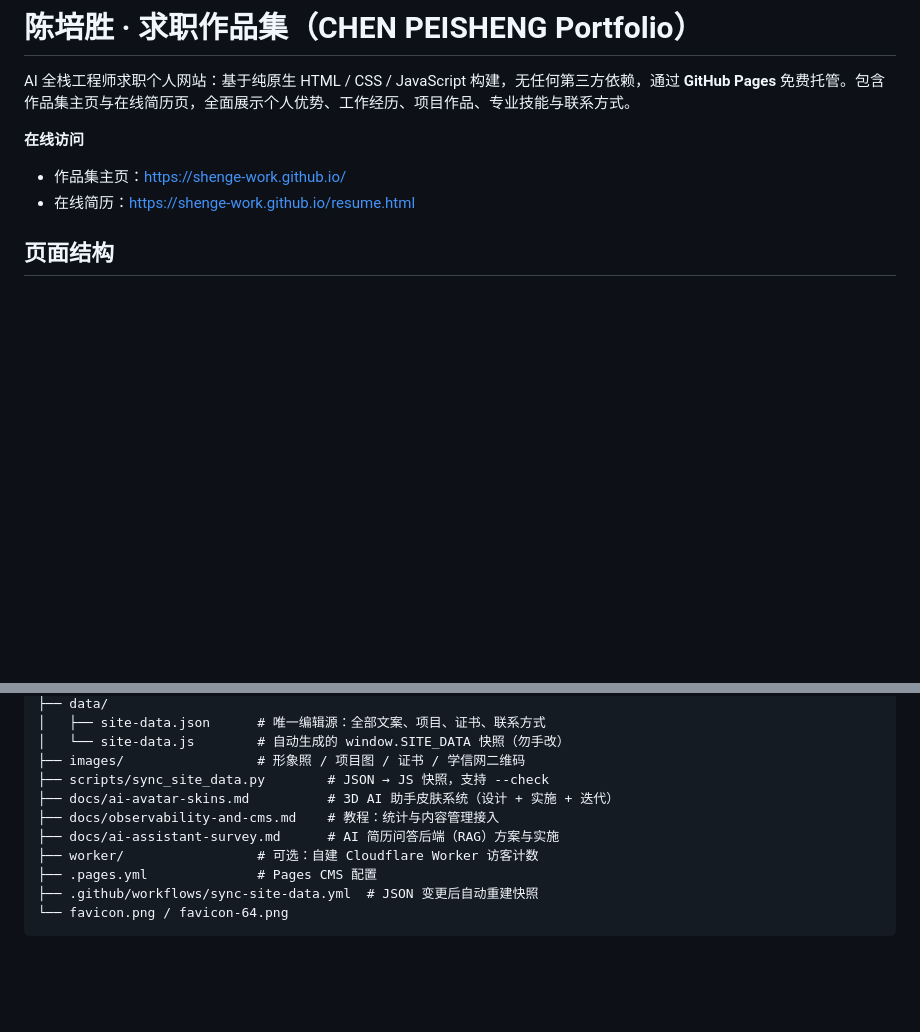
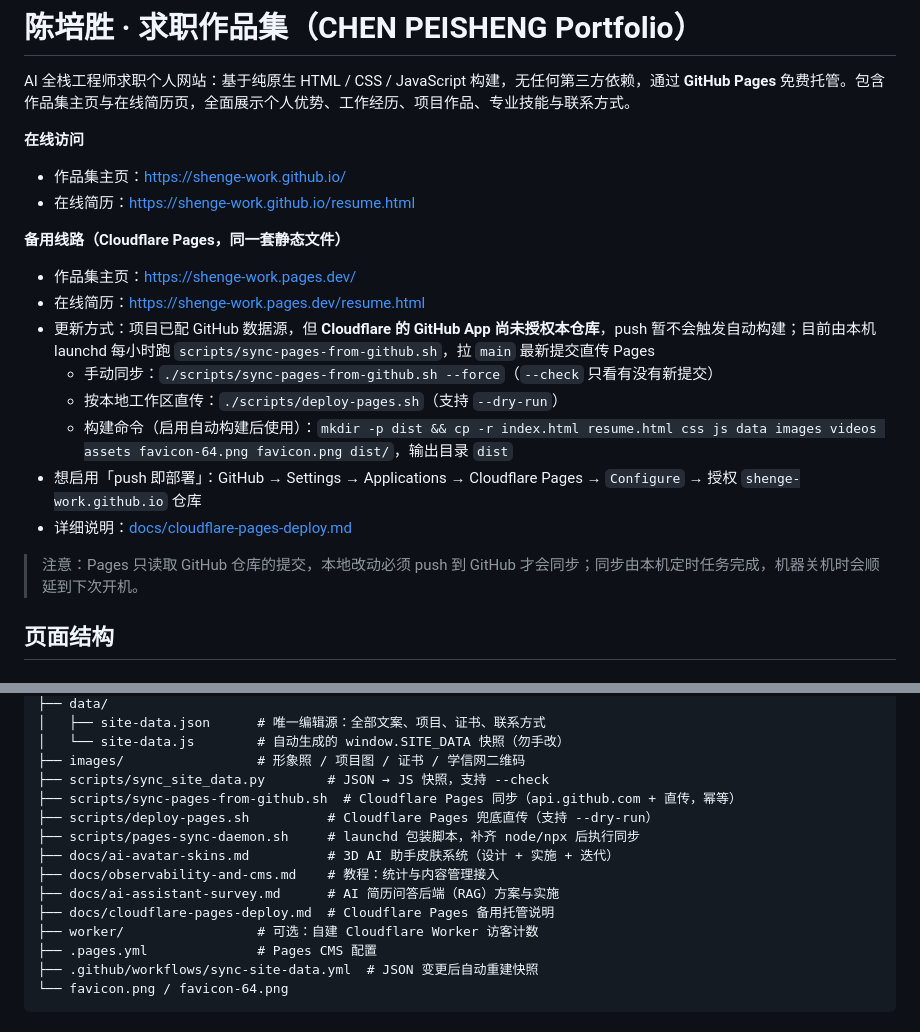
Before and after one commit to shenge-work/shenge-work.github.io, a Markdown page: README.md, 2 parts joined by grey strips. Drawn GitHub-style; blank space fills up the shorter version.

Commit message:
docs: README 备用线路说明改为当前真实状态（本机定时同步 + 兜底脚本 + 启用自动构建的入口）

```diff
--- a/README.md
+++ b/README.md
@@ -5,6 +5,18 @@ AI 全栈工程师求职个人网站：基于纯原生 HTML / CSS / JavaScript
 **在线访问**
 - 作品集主页：https://shenge-work.github.io/
 - 在线简历：https://shenge-work.github.io/resume.html
+
+**备用线路（Cloudflare Pages，同一套静态文件）**
+- 作品集主页：https://shenge-work.pages.dev/
+- 在线简历：https://shenge-work.pages.dev/resume.html
+- 更新方式：项目已配 GitHub 数据源，但 **Cloudflare 的 GitHub App 尚未授权本仓库**，push 暂不会触发自动构建；目前由本机 launchd 每小时跑 `scripts/sync-pages-from-github.sh`，拉 `main` 最新提交直传 Pages
+  - 手动同步：`./scripts/sync-pages-from-github.sh --force`（`--check` 只看有没有新提交）
+  - 按本地工作区直传：`./scripts/deploy-pages.sh`（支持 `--dry-run`）
+  - 构建命令（启用自动构建后使用）：`mkdir -p dist && cp -r index.html resume.html css js data images videos assets favicon-64.png favicon.png dist/`，输出目录 `dist`
+- 想启用「push 即部署」：GitHub → Settings → Applications → Cloudflare Pages → `Configure` → 授权 `shenge-work.github.io` 仓库
+- 详细说明：[docs/cloudflare-pages-deploy.md](docs/cloudflare-pages-deploy.md)
+
+> 注意：Pages 只读取 GitHub 仓库的提交，本地改动必须 push 到 GitHub 才会同步；同步由本机定时任务完成，机器关机时会顺延到下次开机。
 
 ## 页面结构
 
@@ -83,9 +95,13 @@ AI 全栈工程师求职个人网站：基于纯原生 HTML / CSS / JavaScript
 │   └── site-data.js        # 自动生成的 window.SITE_DATA 快照（勿手改）
 ├── images/                 # 形象照 / 项目图 / 证书 / 学信网二维码
 ├── scripts/sync_site_data.py        # JSON → JS 快照，支持 --check
+├── scripts/sync-pages-from-github.sh  # Cloudflare Pages 同步（api.github.com + 直传，幂等）
+├── scripts/deploy-pages.sh          # Cloudflare Pages 兜底直传（支持 --dry-run）
+├── scripts/pages-sync-daemon.sh     # launchd 包装脚本，补齐 node/npx 后执行同步
 ├── docs/ai-avatar-skins.md          # 3D AI 助手皮肤系统（设计 + 实施 + 迭代）
 ├── docs/observability-and-cms.md    # 教程：统计与内容管理接入
 ├── docs/ai-assistant-survey.md      # AI 简历问答后端（RAG）方案与实施
+├── docs/cloudflare-pages-deploy.md  # Cloudflare Pages 备用托管说明
 ├── worker/                 # 可选：自建 Cloudflare Worker 访客计数
 ├── .pages.yml              # Pages CMS 配置
 ├── .github/workflows/sync-site-data.yml  # JSON 变更后自动重建快照
```
